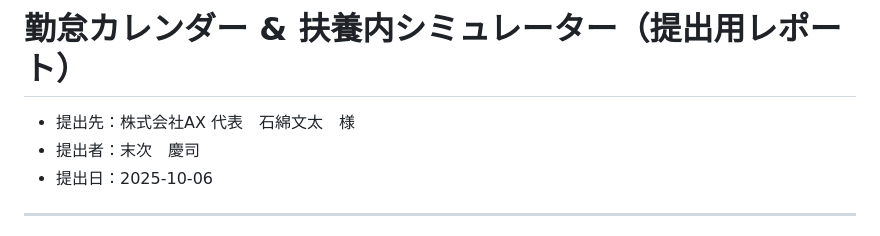
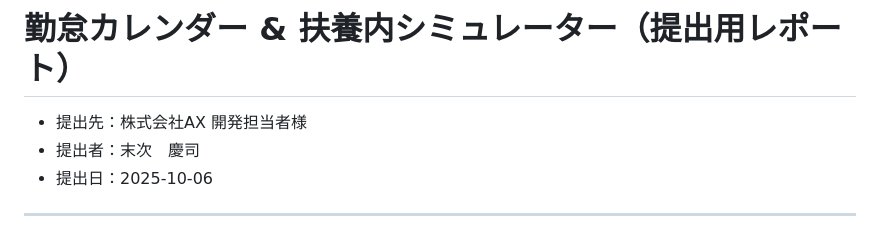
Before and after one commit to KeijiSuetsugu/part-attendance-system, a Markdown page: docs/report.md, the part around the change. Rendered like a GitHub page.

```diff
--- a/docs/report.md
+++ b/docs/report.md
@@ -1,6 +1,6 @@
 # 勤怠カレンダー & 扶養内シミュレーター（提出用レポート）
 
-- 提出先：株式会社AX 代表　石綿文太　様
+- 提出先：株式会社AX 開発担当者様
 - 提出者：末次　慶司
 - 提出日：2025-10-06
 
```
